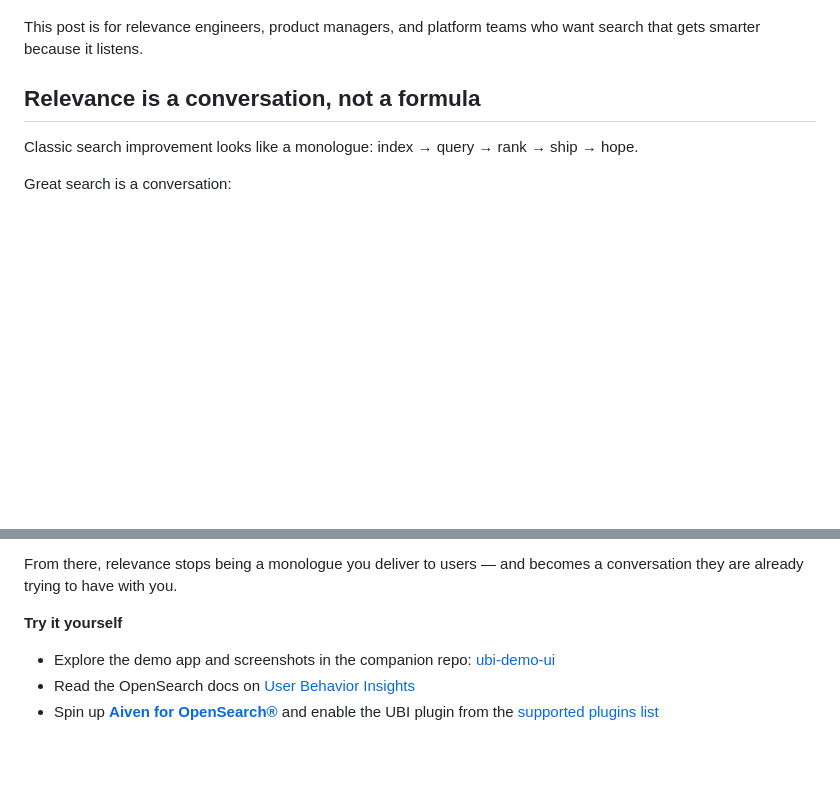
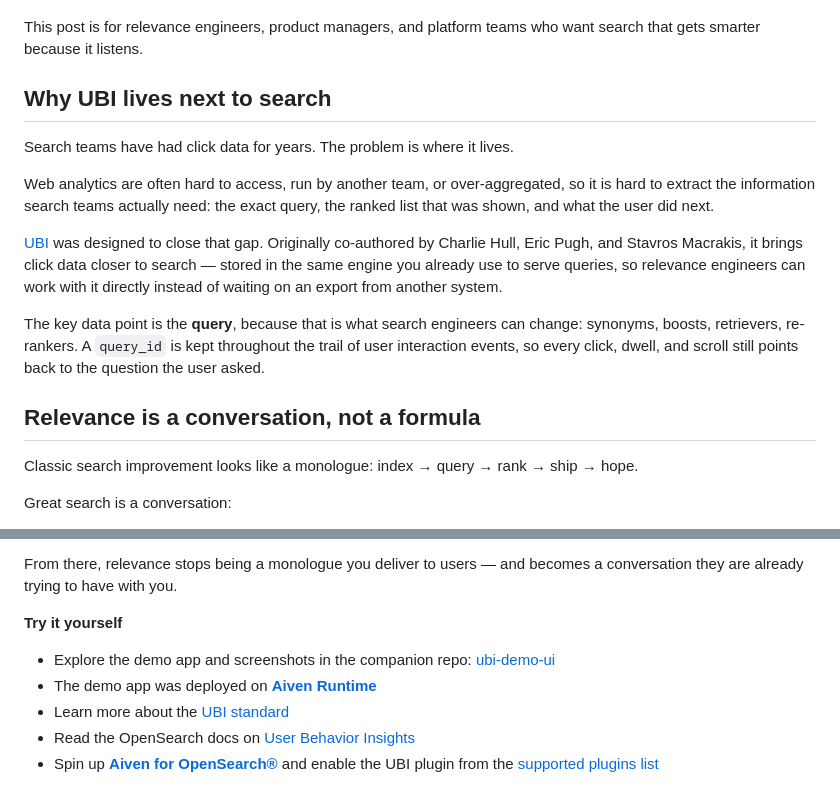
Before and after one commit to Aiven-Labs/ubi-demo-ui, a Markdown page: blog/your-users-are-already-teaching-you-relevance.md, 2 parts joined by grey strips. GitHub-like rendering; blank space fills up the shorter version.

Commit message:
made improvements to the blog

```diff
--- a/blog/your-users-are-already-teaching-you-relevance.md
+++ b/blog/your-users-are-already-teaching-you-relevance.md
@@ -16,5 +16,15 @@ OpenSearch® **User Behavior Insights (UBI)** exists to capture that signal in a
 
 This post is for relevance engineers, product managers, and platform teams who want search that gets smarter because it listens.
+
+## Why UBI lives next to search
+
+Search teams have had click data for years. The problem is where it lives.
+
+Web analytics are often hard to access, run by another team, or over-aggregated, so it is hard to extract the information search teams actually need: the exact query, the ranked list that was shown, and what the user did next.
+
+[UBI](https://www.ubisearch.dev/) was designed to close that gap. Originally co-authored by Charlie Hull, Eric Pugh, and Stavros Macrakis, it brings click data closer to search — stored in the same engine you already use to serve queries, so relevance engineers can work with it directly instead of waiting on an export from another system.
+
+The key data point is the **query**, because that is what search engineers can change: synonyms, boosts, retrievers, re-rankers. A `query_id` is kept throughout the trail of user interaction events, so every click, dwell, and scroll still points back to the question the user asked.
 
 ## Relevance is a conversation, not a formula
 
@@ -132,6 +142,8 @@ From there, relevance stops being a monologue you deliver to users — and becom
 **Try it yourself**
 
 - Explore the demo app and screenshots in the companion repo: [ubi-demo-ui](https://github.com/dimakan-dev/ubi-demo-ui)
+- The demo app was deployed on **[Aiven Runtime](https://aiven.io/runtime)**
+- Learn more about the [UBI standard](https://www.ubisearch.dev/)
 - Read the OpenSearch docs on [User Behavior Insights](https://docs.opensearch.org/latest/search-plugins/ubi/)
 - Spin up **[Aiven for OpenSearch®](https://aiven.io/opensearch)** and enable the UBI plugin from the [supported plugins list](https://aiven.io/docs/products/opensearch/reference/plugins)
 
```
Also changed, not shown: other parts of blog/your-users-are-already-teaching-you-relevance.md (+1 -1 lines).
